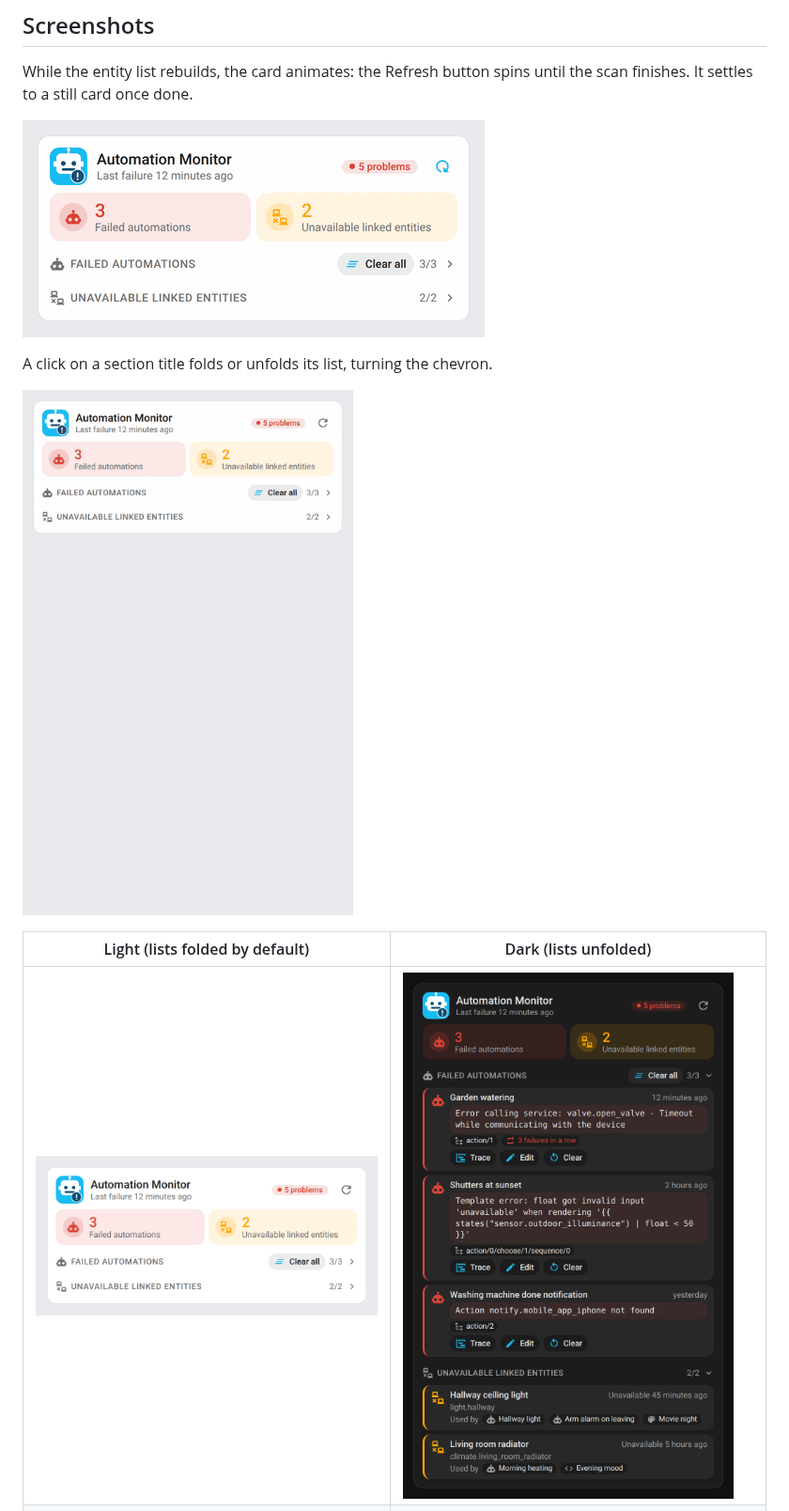
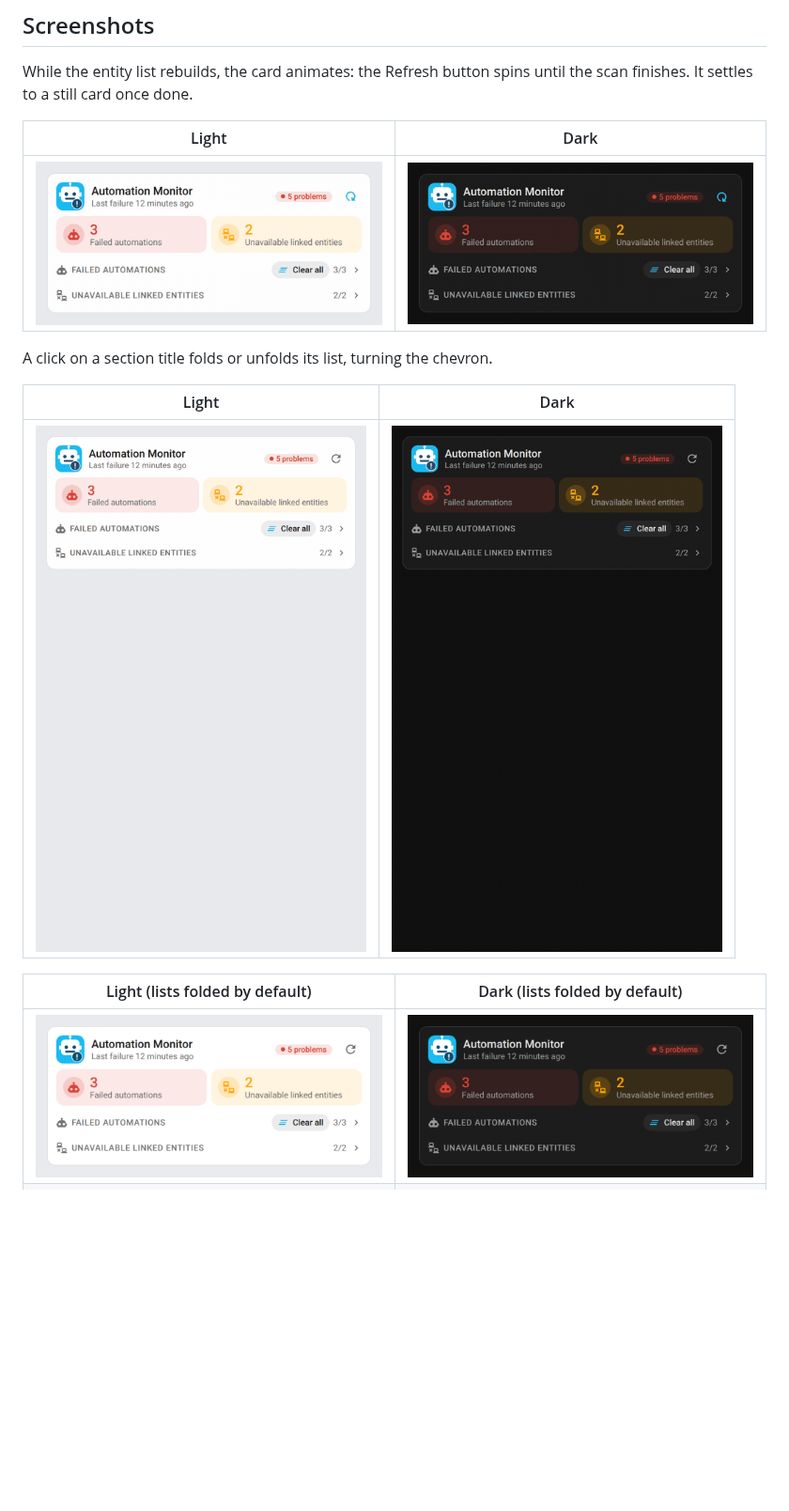
Before and after one commit to juju35/ha-automation-monitor-card, a Markdown page: README.md, the part around the change. Shown at 94% size. GitHub-like rendering; pictures changed too: screenshots/card-dark.png, screenshots/folding-dark.gif (added), screenshots/folding.gif; blank space fills up the shorter version.

```diff
--- a/README.md
+++ b/README.md
@@ -134,13 +134,17 @@ language: fr
 
 While the entity list rebuilds, the card animates: the Refresh button spins until the scan finishes. It settles to a still card once done.
 
-![refresh animation](screenshots/refreshing.gif)
+| Light | Dark |
+|---|---|
+| ![refresh animation](screenshots/refreshing.gif) | ![refresh animation dark](screenshots/refreshing-dark.gif) |
 
 A click on a section title folds or unfolds its list, turning the chevron.
 
-![fold animation](screenshots/folding.gif)
+| Light | Dark |
+|---|---|
+| ![fold animation](screenshots/folding.gif) | ![fold animation dark](screenshots/folding-dark.gif) |
 
-| Light (lists folded by default) | Dark (lists unfolded) |
+| Light (lists folded by default) | Dark (lists folded by default) |
 |---|---|
 | ![card](screenshots/card.png) | ![card dark](screenshots/card-dark.png) |
 | ![mini card](screenshots/mini-card.png) | ![mini card dark](screenshots/mini-card-dark.png) |
```
Also changed, not shown: 1 other file.
